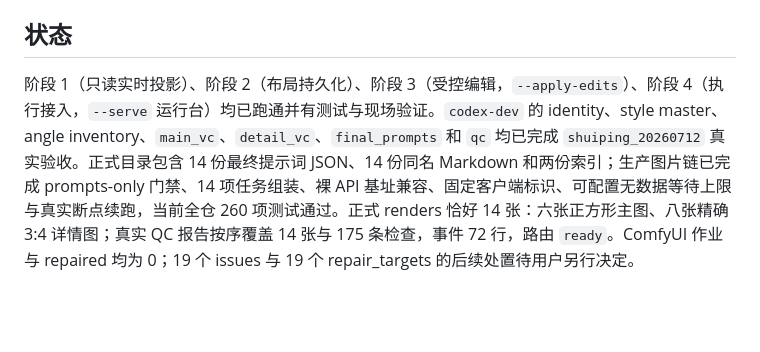
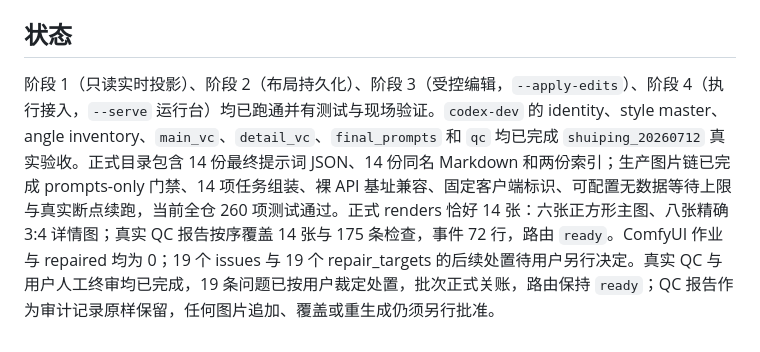
Before and after one commit to josephdingpeizhao-star/infinite-canvas-workflow, a Markdown page: canvas-bridge/README.md, the part around the change. GitHub-like rendering; blank space fills up the shorter version.

Commit message:
docs: record human final adjudication and close shuiping_20260712

```diff
--- a/canvas-bridge/README.md
+++ b/canvas-bridge/README.md
@@ -79,4 +79,4 @@ python canvas-bridge/make_demo_workspace.py --reset
 
 ## 状态
 
-阶段 1（只读实时投影）、阶段 2（布局持久化）、阶段 3（受控编辑，`--apply-edits`）、阶段 4（执行接入，`--serve` 运行台）均已跑通并有测试与现场验证。`codex-dev` 的 identity、style master、angle inventory、`main_vc`、`detail_vc`、`final_prompts` 和 `qc` 均已完成 `shuiping_20260712` 真实验收。正式目录包含 14 份最终提示词 JSON、14 份同名 Markdown 和两份索引；生产图片链已完成 prompts-only 门禁、14 项任务组装、裸 API 基址兼容、固定客户端标识、可配置无数据等待上限与真实断点续跑，当前全仓 260 项测试通过。正式 renders 恰好 14 张：六张正方形主图、八张精确 3:4 详情图；真实 QC 报告按序覆盖 14 张与 175 条检查，事件 72 行，路由 `ready`。ComfyUI 作业与 repaired 均为 0；19 个 issues 与 19 个 repair_targets 的后续处置待用户另行决定。
+阶段 1（只读实时投影）、阶段 2（布局持久化）、阶段 3（受控编辑，`--apply-edits`）、阶段 4（执行接入，`--serve` 运行台）均已跑通并有测试与现场验证。`codex-dev` 的 identity、style master、angle inventory、`main_vc`、`detail_vc`、`final_prompts` 和 `qc` 均已完成 `shuiping_20260712` 真实验收。正式目录包含 14 份最终提示词 JSON、14 份同名 Markdown 和两份索引；生产图片链已完成 prompts-only 门禁、14 项任务组装、裸 API 基址兼容、固定客户端标识、可配置无数据等待上限与真实断点续跑，当前全仓 260 项测试通过。正式 renders 恰好 14 张：六张正方形主图、八张精确 3:4 详情图；真实 QC 报告按序覆盖 14 张与 175 条检查，事件 72 行，路由 `ready`。ComfyUI 作业与 repaired 均为 0；19 个 issues 与 19 个 repair_targets 的后续处置待用户另行决定。真实 QC 与用户人工终审均已完成，19 条问题已按用户裁定处置，批次正式关账，路由保持 `ready`；QC 报告作为审计记录原样保留，任何图片追加、覆盖或重生成仍须另行批准。
```
Also changed, not shown: docs/CANVAS_PROJECT_STATE.md (+7 -4 lines).
